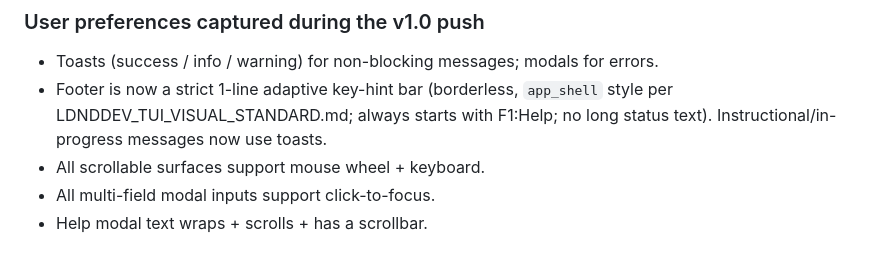
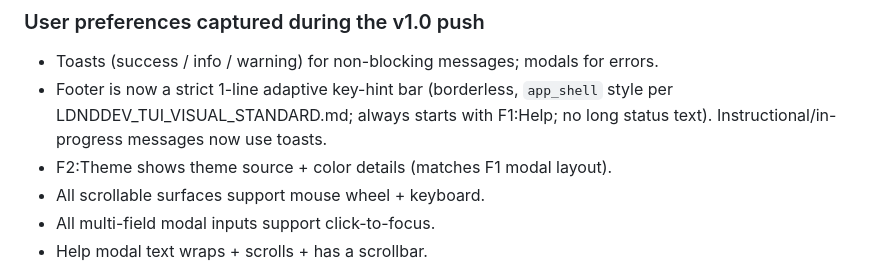
Before and after one commit to jaredlyvers/dd_siteforge, a Markdown page: CLAUDE.md, the part around the change. GitHub-like rendering.

```diff
--- a/CLAUDE.md
+++ b/CLAUDE.md
@@ -40,6 +40,7 @@ Always source colors from `self.theme.*`. Standard mappings (per `LDNDDEV_TUI_VI
 ### User preferences captured during the v1.0 push
 - Toasts (success / info / warning) for non-blocking messages; modals for errors.
 - Footer is now a strict 1-line adaptive key-hint bar (borderless, `app_shell` style per LDNDDEV_TUI_VISUAL_STANDARD.md; always starts with F1:Help; no long status text). Instructional/in-progress messages now use toasts.
+- F2:Theme shows theme source + color details (matches F1 modal layout).
 - All scrollable surfaces support mouse wheel + keyboard.
 - All multi-field modal inputs support click-to-focus.
 - Help modal text wraps + scrolls + has a scrollbar.
```
Also changed, not shown: Architecture.md (+2 -0 lines).
